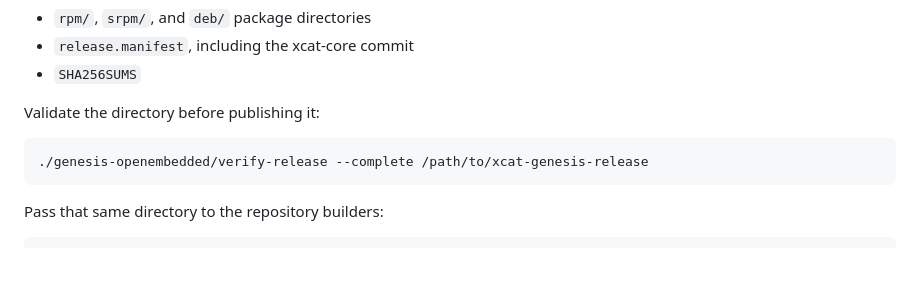
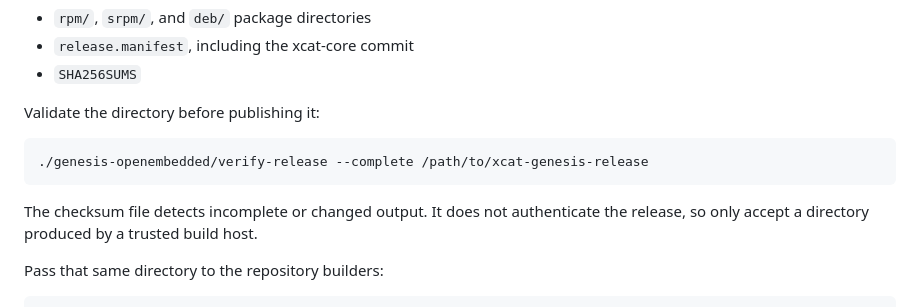
Before and after one commit to xcat2/xcat-dep, a Markdown page: genesis-openembedded/README.md, the part around the change. GitHub-like rendering; blank space fills up the shorter version.

Commit message:
docs(genesis): state the release trust boundary

````diff
--- a/genesis-openembedded/README.md
+++ b/genesis-openembedded/README.md
@@ -51,6 +51,9 @@ Validate the directory before publishing it:
 ./genesis-openembedded/verify-release --complete /path/to/xcat-genesis-release
 ```
 
+The checksum file detects incomplete or changed output. It does not authenticate
+the release, so only accept a directory produced by a trusted build host.
+
 Pass that same directory to the repository builders:
 
 ```bash
````
